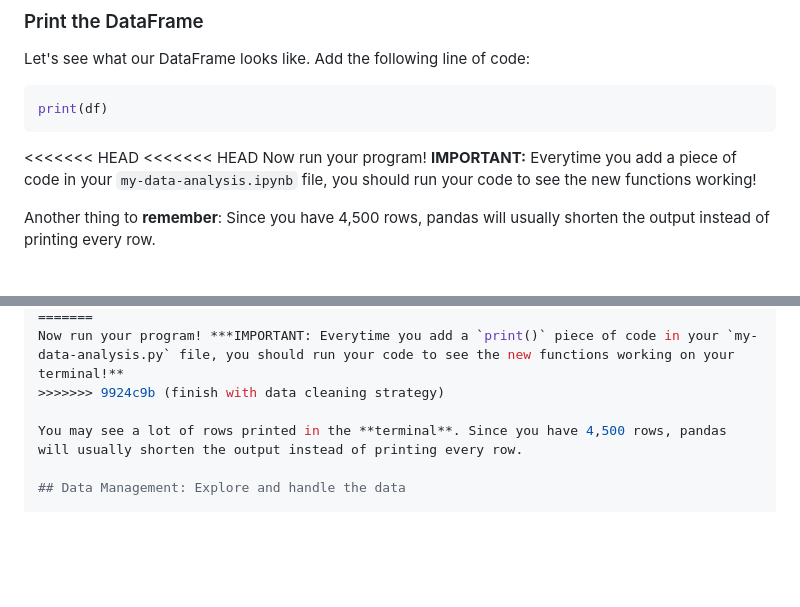
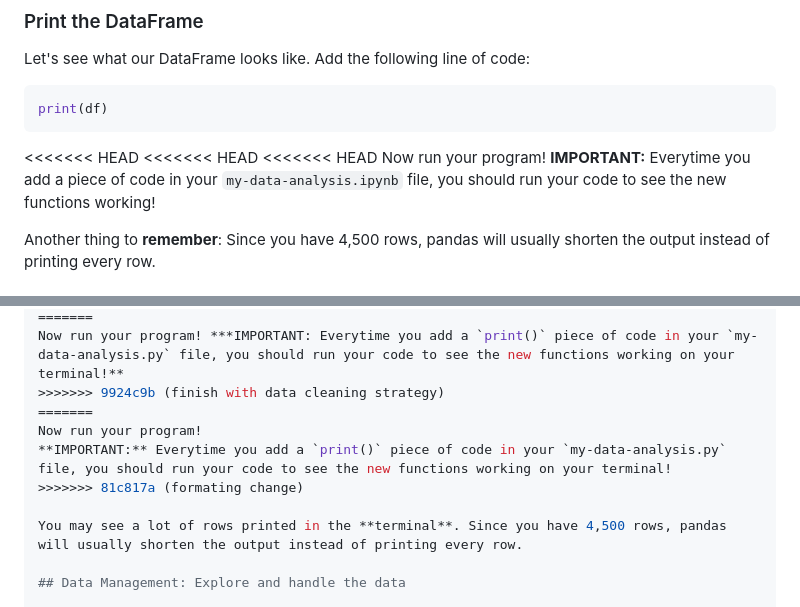
Before and after one commit to Innovators-for-Purpose/iFp-CS-Summer-Learning, a Markdown page: Data-Analysis-Track/PyREADMEDataAnalysis.md, 2 parts joined by grey strips. GitHub-like rendering; blank space fills up the shorter version.

Commit message:
formating change

```diff
--- a/Data-Analysis-Track/PyREADMEDataAnalysis.md
+++ b/Data-Analysis-Track/PyREADMEDataAnalysis.md
@@ -274,6 +274,7 @@ print(df)
 
 <<<<<<< HEAD
 <<<<<<< HEAD
+<<<<<<< HEAD
 Now run your program!
 **IMPORTANT:** Everytime you add a piece of code in your `my-data-analysis.ipynb` file, you should run your code to see the new functions working!
 
@@ -302,6 +303,10 @@ Run your program.
 =======
 Now run your program! ***IMPORTANT: Everytime you add a `print()` piece of code in your `my-data-analysis.py` file, you should run your code to see the new functions working on your terminal!**
 >>>>>>> 9924c9b (finish with data cleaning strategy)
+=======
+Now run your program!
+**IMPORTANT:** Everytime you add a `print()` piece of code in your `my-data-analysis.py` file, you should run your code to see the new functions working on your terminal!
+>>>>>>> 81c817a (formating change)
 
 You may see a lot of rows printed in the **terminal**. Since you have 4,500 rows, pandas will usually shorten the output instead of printing every row.
 
```
Also changed, not shown: other parts of Data-Analysis-Track/PyREADMEDataAnalysis.md (+1 -0 lines).
